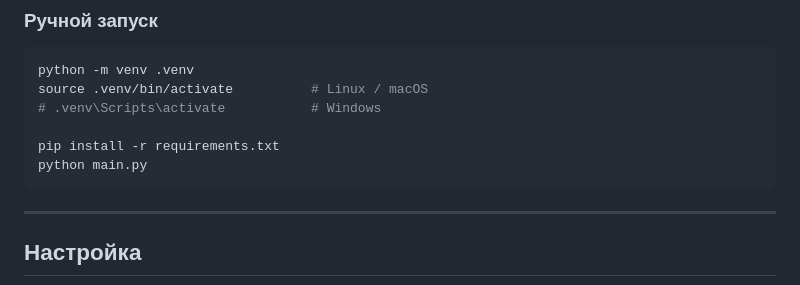
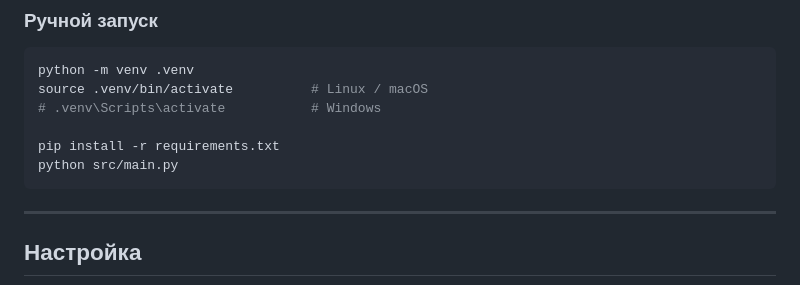
Before and after one commit to Nihil-Yet/func_prog_lab1, a Markdown page: README.md, the part around the change. GitHub-like rendering.

Commit message:
modified for src dir

````diff
--- a/README.md
+++ b/README.md
@@ -43,7 +43,7 @@ source .venv/bin/activate          # Linux / macOS
 # .venv\Scripts\activate           # Windows
 
 pip install -r requirements.txt
-python main.py
+python src/main.py
 ```
 
 
````
